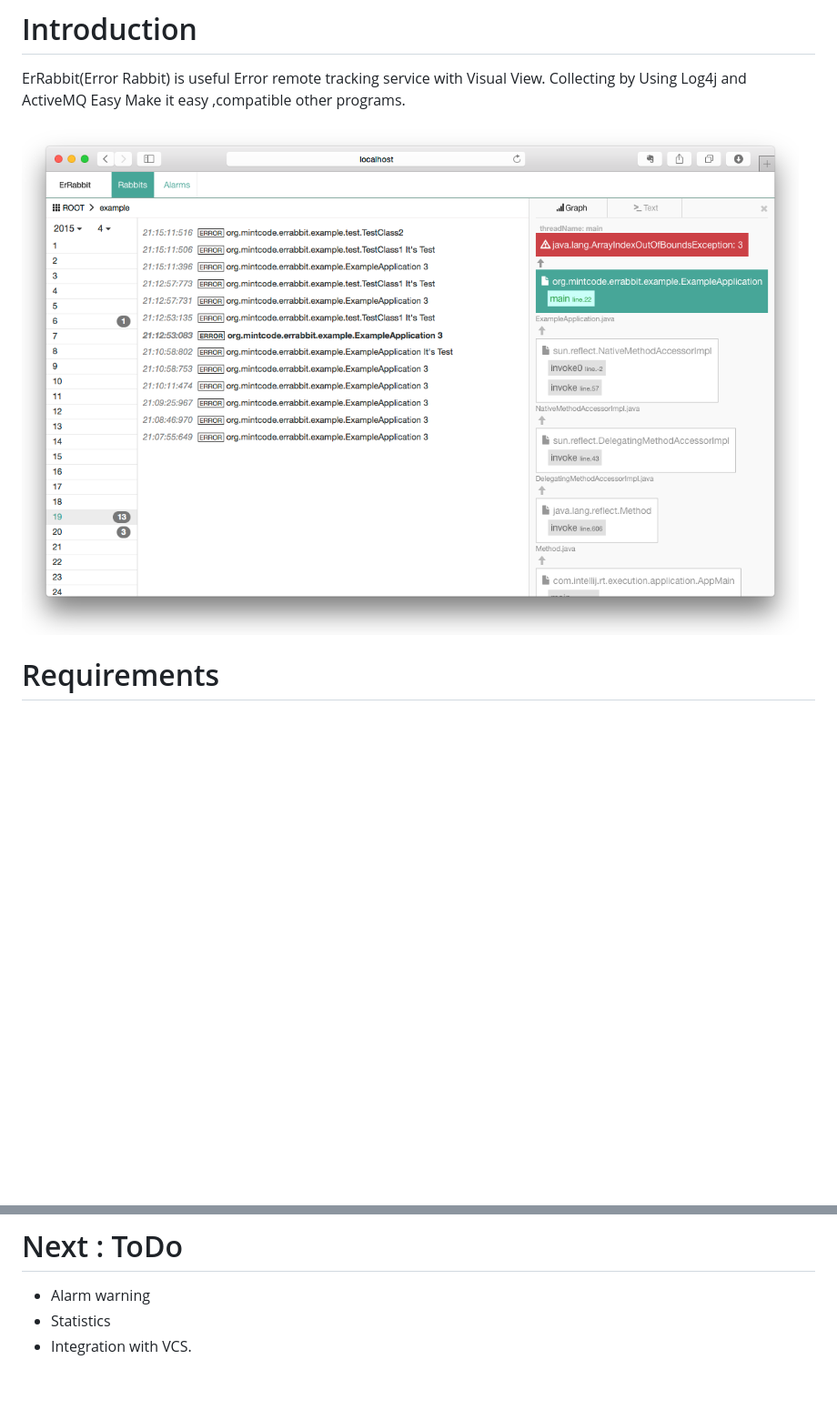
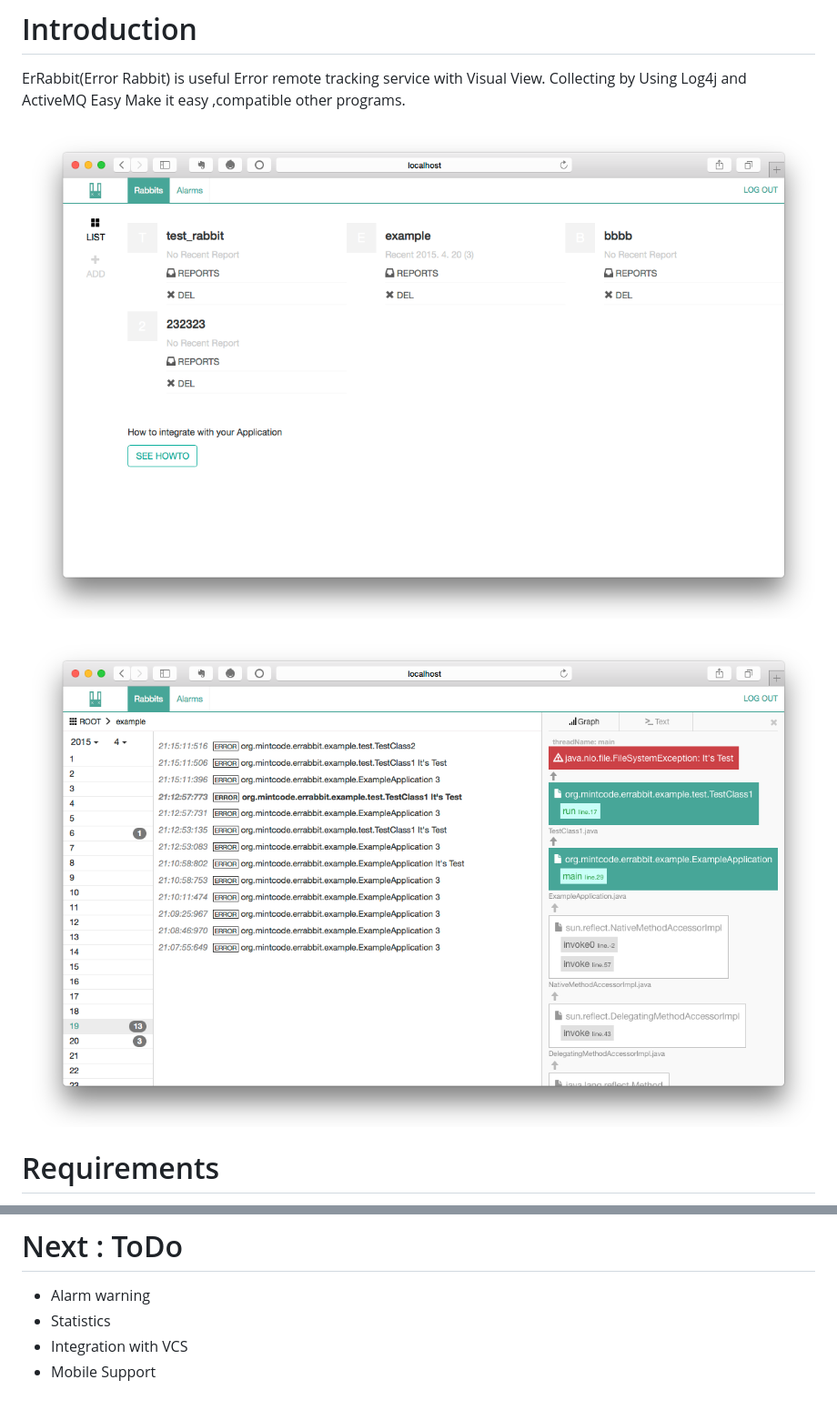
Before and after one commit to soleaf/ErRabbit, a Markdown page: readme.md, 2 parts joined by grey strips. Shown: that part at 91% size. GitHub-like rendering; pictures changed too: graphics/screenshot1.png (added), graphics/screenshot2.png (added); blank space fills up the shorter version.

Commit message:
update screenshot

```diff
--- a/readme.md
+++ b/readme.md
@@ -5,7 +5,9 @@
 ErRabbit(Error Rabbit) is useful Error remote tracking service with Visual View.
 Collecting by Using Log4j and ActiveMQ Easy Make it easy ,compatible other programs.
 
-![ScreenShot](graphics/screenshot.png)
+![ScreenShot](graphics/screenshot1.png)
+
+![ScreenShot](graphics/screenshot2.png)
 
 # Requirements
 
@@ -147,4 +149,5 @@ You can make it better.
 
 * Alarm warning
 * Statistics
-* Integration with VCS.
+* Integration with VCS
+* Mobile Support
```
